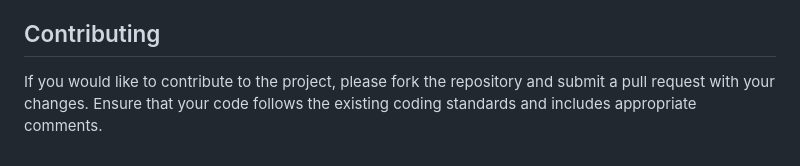
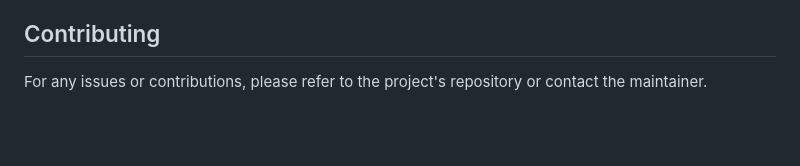
Before and after one commit to Cellie0320/personal_expense_tracker, a Markdown page: frontend/README.md, the part around the change. GitHub-like rendering; blank space fills up the shorter version.

Commit message:
Update README files to standardize contributing guidelines across backend and frontend

```diff
--- a/frontend/README.md
+++ b/frontend/README.md
@@ -69,4 +69,4 @@ The Personal Expense Tracker frontend is a web application designed to help user
 
 ## Contributing
 
-If you would like to contribute to the project, please fork the repository and submit a pull request with your changes. Ensure that your code follows the existing coding standards and includes appropriate comments.
+For any issues or contributions, please refer to the project's repository or contact the maintainer.
```
Also changed, not shown: backend/README.md (+1 -1 lines).
